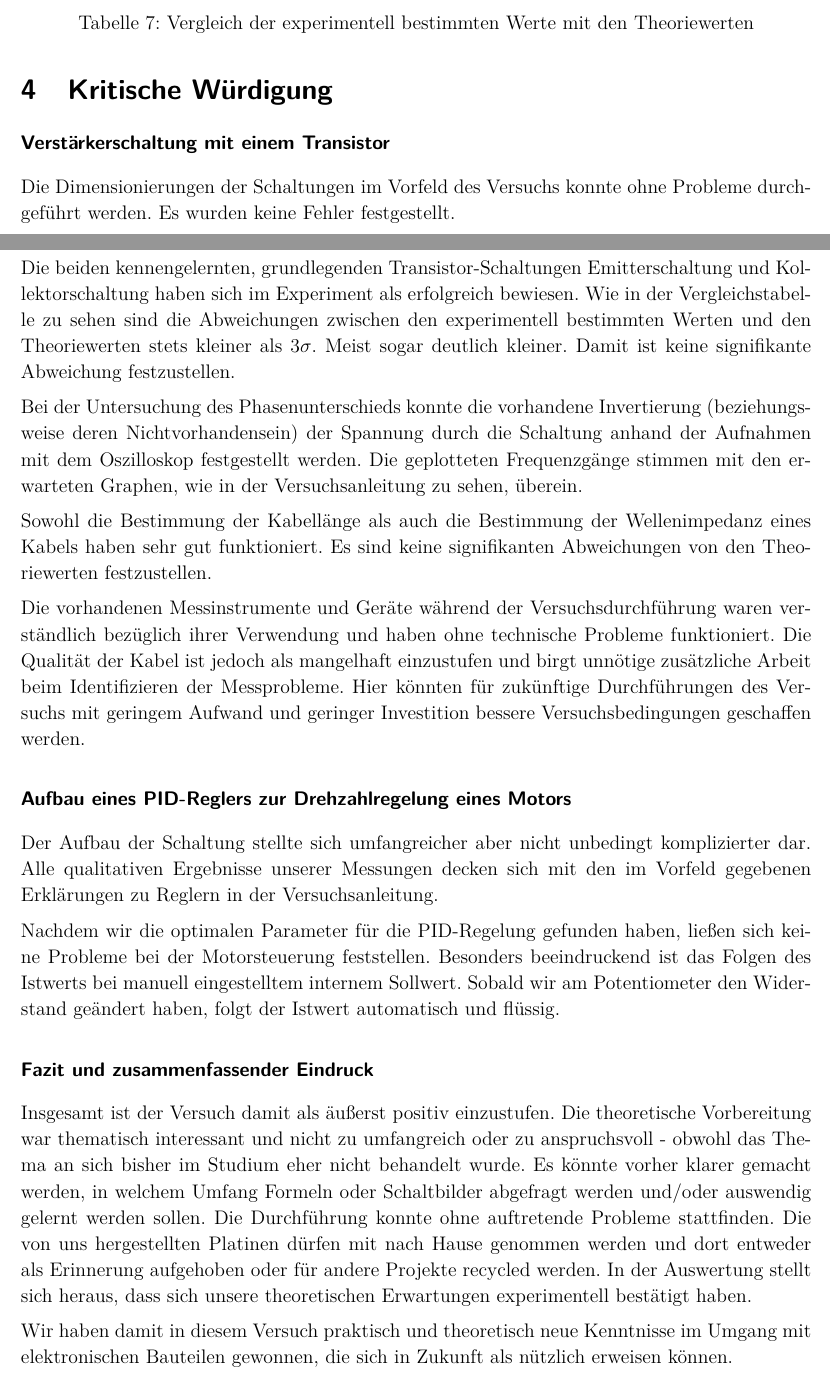
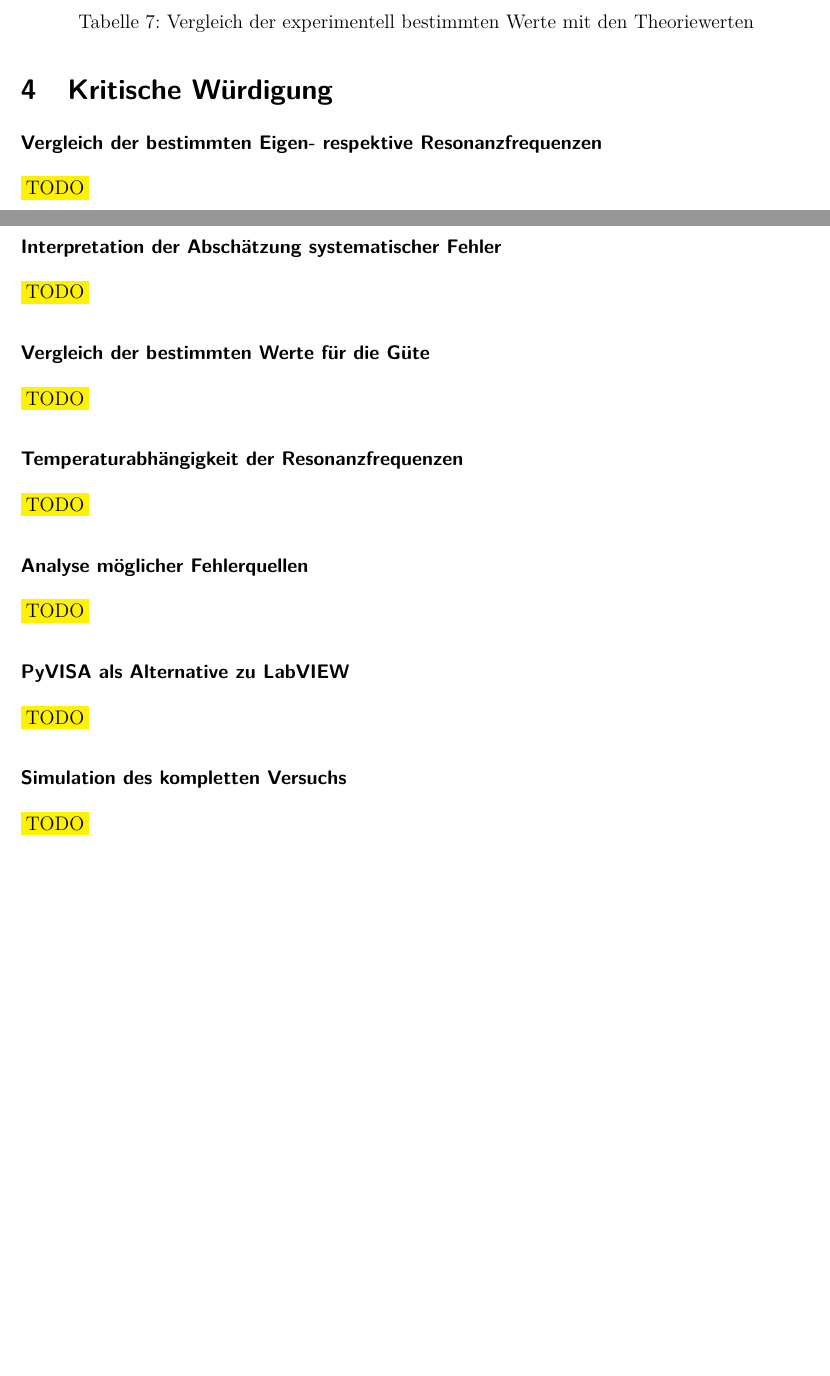
Before and after one commit to zucchinifactory/textests, a LaTeX document (main.tex, which reads tex/kritischewuerdigung.tex): two parts of pages 22 and 23 of 25 before the commit and two parts of pages 22 and 23 of 24 after it, joined at a grey line, cut so that both start at the same text, the shorter picture padded with empty space. Compiled offline with pdfLaTeX.

Commit message:
Update kritischewuerdigung.tex

```diff
--- a/tex/kritischewuerdigung.tex
+++ b/tex/kritischewuerdigung.tex
@@ -1,42 +1,29 @@
 \section{Kritische Würdigung}
-%
-\subsubsection*{Verstärkerschaltung mit einem Transistor}
-%
-Die Dimensionierungen der Schaltungen im Vorfeld des Versuchs konnte ohne Probleme durchgeführt werden.
-Es wurden keine Fehler festgestellt.
-\par
-Die beiden kennengelernten, grundlegenden Transistor-Schaltungen Emitterschaltung und Kollektorschaltung haben sich im Experiment als erfolgreich bewiesen.
-Wie in der Vergleichstabelle zu sehen sind die Abweichungen zwischen den experimentell bestimmten Werten und den Theoriewerten stets kleiner als $3 \sigma$.
-Meist sogar deutlich kleiner.
-Damit ist keine signifikante Abweichung festzustellen.
-\par
-Bei der Untersuchung des Phasenunterschieds konnte die vorhandene Invertierung (beziehungsweise deren Nichtvorhandensein) der Spannung durch die Schaltung anhand der Aufnahmen mit dem Oszilloskop festgestellt werden.
-Die geplotteten Frequenzgänge stimmen mit den erwarteten Graphen, wie in der Versuchsanleitung zu sehen, überein.
-\par
-Sowohl die Bestimmung der Kabellänge als auch die Bestimmung der Wellenimpedanz eines Kabels haben sehr gut funktioniert.
-Es sind keine signifikanten Abweichungen von den Theoriewerten festzustellen.
-\par
-Die vorhandenen Messinstrumente und Geräte während der Versuchsdurchführung waren verständlich bezüglich ihrer Verwendung und haben ohne technische Probleme funktioniert.
-Die Qualität der Kabel ist jedoch als mangelhaft einzustufen und birgt unnötige zusätzliche Arbeit beim Identifizieren der Messprobleme.
-Hier könnten für zukünftige Durchführungen des Versuchs mit geringem Aufwand und geringer Investition bessere Versuchsbedingungen geschaffen werden.
-%
-\subsubsection*{Aufbau eines PID-Reglers zur Drehzahlregelung eines Motors}
-%
-Der Aufbau der Schaltung stellte sich umfangreicher aber nicht unbedingt komplizierter dar.
-Alle qualitativen Ergebnisse unserer Messungen decken sich mit den im Vorfeld gegebenen Erklärungen zu Reglern in der Versuchsanleitung.
-\par
-Nachdem wir die optimalen Parameter für die PID-Regelung gefunden haben, ließen sich keine Probleme bei der Motorsteuerung feststellen.
-Besonders beeindruckend ist das Folgen des Istwerts bei manuell eingestelltem internem Sollwert.
-Sobald wir am Potentiometer den Widerstand geändert haben, folgt der Istwert automatisch und flüssig.
-%
-\subsubsection*{Fazit und zusammenfassender Eindruck}
-%
-Insgesamt ist der Versuch damit als äußerst positiv einzustufen.
-Die theoretische Vorbereitung war thematisch interessant und nicht zu umfangreich oder zu anspruchsvoll - obwohl das Thema an sich bisher im Studium eher nicht behandelt wurde.
-Es könnte vorher klarer gemacht werden, in welchem Umfang Formeln oder Schaltbilder abgefragt werden und/oder auswendig gelernt werden sollen.
-Die Durchführung konnte ohne auftretende Probleme stattfinden.
-Die von uns hergestellten Platinen dürfen mit nach Hause genommen werden und dort entweder als Erinnerung aufgehoben oder für andere Projekte recycled werden.
-In der Auswertung stellt sich heraus, dass sich unsere theoretischen Erwartungen experimentell bestätigt haben.
-\par
-Wir haben damit in diesem Versuch praktisch und theoretisch neue Kenntnisse im Umgang mit elektronischen Bauteilen gewonnen, die sich in Zukunft als nützlich erweisen können.
-%
+
+\subsubsection*{Vergleich der bestimmten Eigen- respektive Resonanzfrequenzen}
+
+\colorbox{yellow}{TODO}
+
+\subsubsection*{Interpretation der Abschätzung systematischer Fehler}
+
+\colorbox{yellow}{TODO}
+
+\subsubsection*{Vergleich der bestimmten Werte für die Güte}
+
+\colorbox{yellow}{TODO}
+
+\subsubsection*{Temperaturabhängigkeit der Resonanzfrequenzen}
+
+\colorbox{yellow}{TODO}
+
+\subsubsection*{Analyse möglicher Fehlerquellen}
+
+\colorbox{yellow}{TODO}
+
+\subsubsection*{PyVISA als Alternative zu LabVIEW}
+
+\colorbox{yellow}{TODO}
+
+\subsubsection*{Simulation des kompletten Versuchs}
+
+\colorbox{yellow}{TODO}
```
